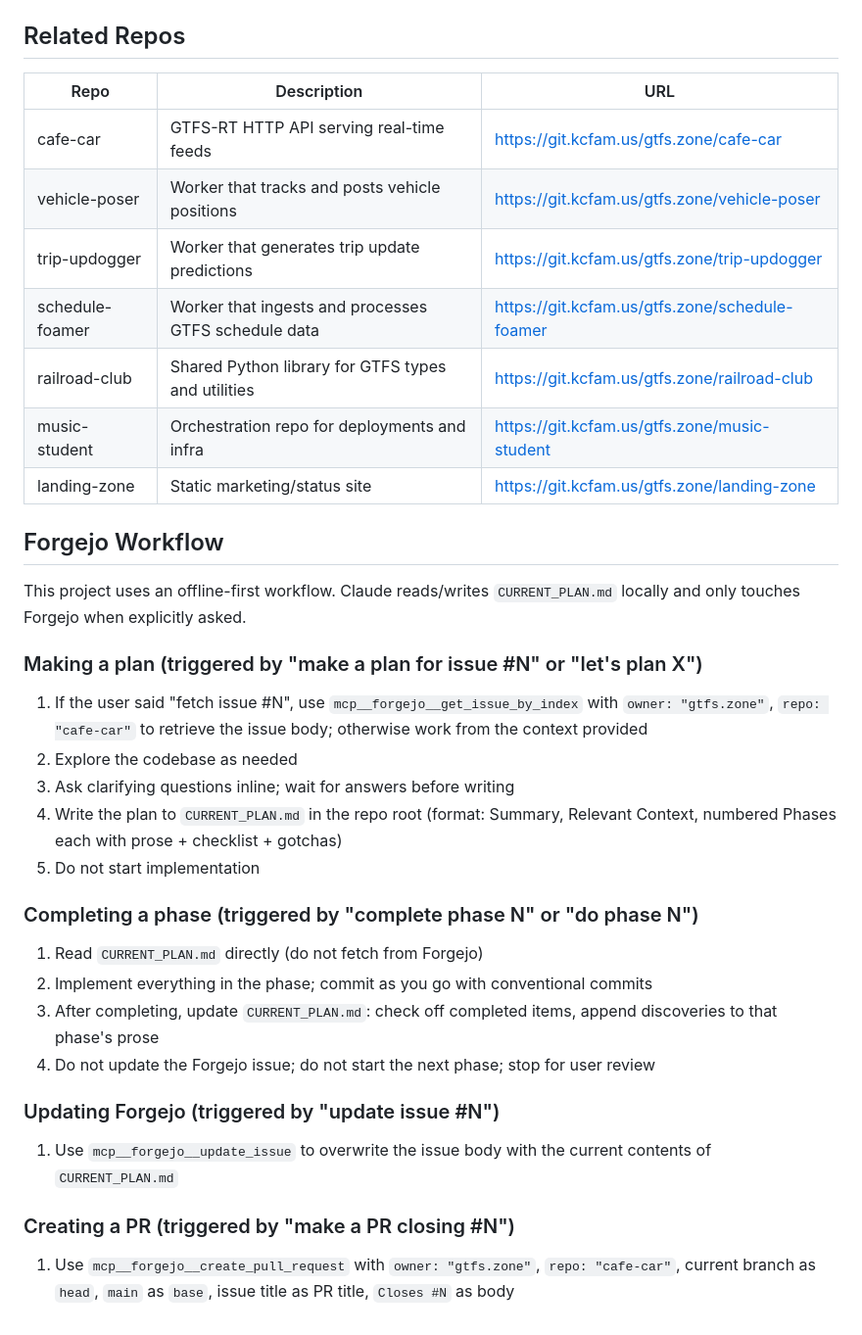
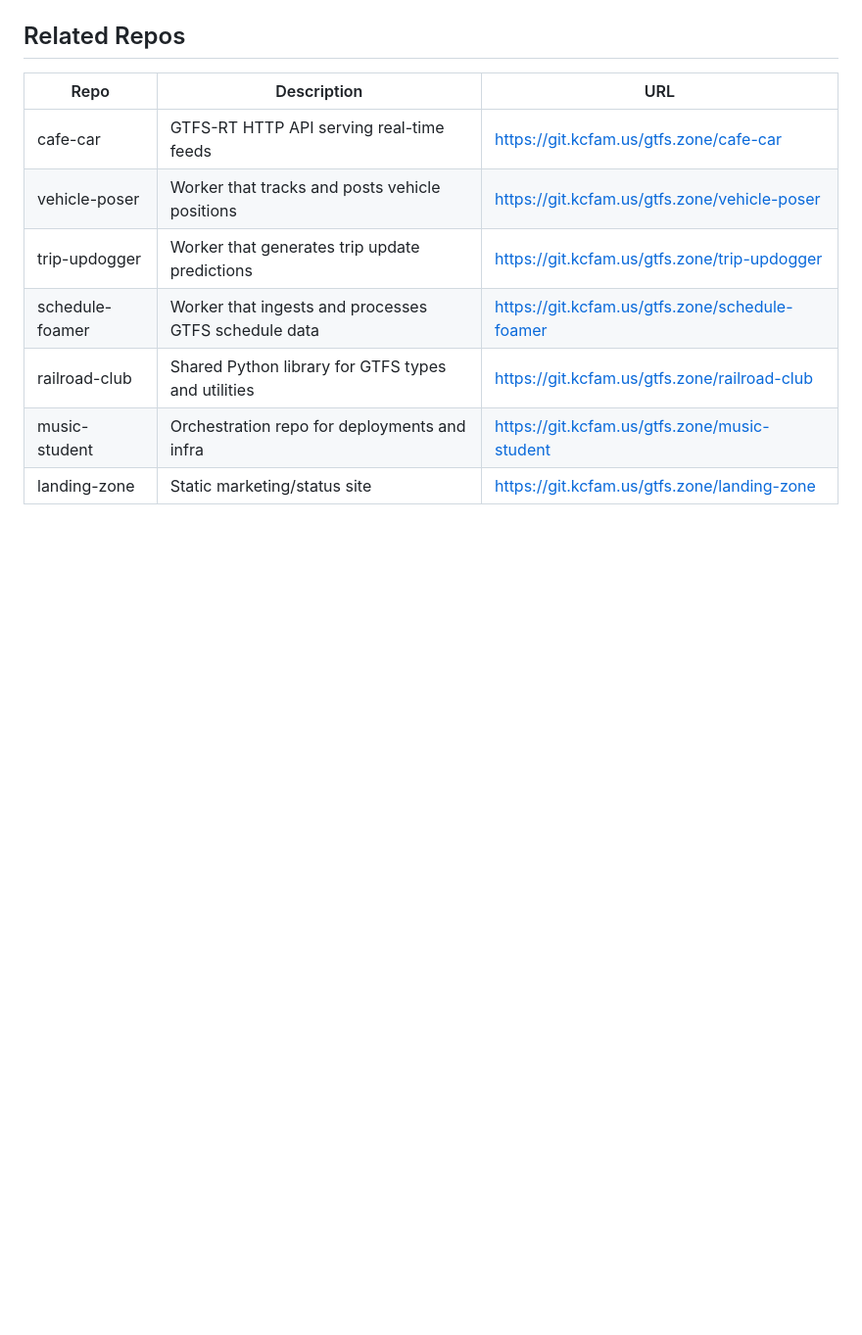
Before and after one commit to gtfs-zone/cafe-car, a Markdown page: CLAUDE.md, the part around the change. Shown at 98% size. Drawn GitHub-style; blank space fills up the shorter version.

Commit message:
docs: update CLAUDE.md

```diff
--- a/CLAUDE.md
+++ b/CLAUDE.md
@@ -202,30 +202,3 @@ curl -H "X-Auth-Request-User: alice" -H "Authorization: Bearer $TOKEN" http://lo
 | railroad-club | Shared Python library for GTFS types and utilities | https://git.kcfam.us/gtfs.zone/railroad-club |
 | music-student | Orchestration repo for deployments and infra | https://git.kcfam.us/gtfs.zone/music-student |
 | landing-zone | Static marketing/status site | https://git.kcfam.us/gtfs.zone/landing-zone |
-
-## Forgejo Workflow
-
-This project uses an offline-first workflow. Claude reads/writes `CURRENT_PLAN.md` locally and only touches Forgejo when explicitly asked.
-
-### Making a plan (triggered by "make a plan for issue #N" or "let's plan X")
-
-1. If the user said "fetch issue #N", use `mcp__forgejo__get_issue_by_index` with `owner: "gtfs.zone"`, `repo: "cafe-car"` to retrieve the issue body; otherwise work from the context provided
-2. Explore the codebase as needed
-3. Ask clarifying questions inline; wait for answers before writing
-4. Write the plan to `CURRENT_PLAN.md` in the repo root (format: Summary, Relevant Context, numbered Phases each with prose + checklist + gotchas)
-5. Do not start implementation
-
-### Completing a phase (triggered by "complete phase N" or "do phase N")
-
-1. Read `CURRENT_PLAN.md` directly (do not fetch from Forgejo)
-2. Implement everything in the phase; commit as you go with conventional commits
-3. After completing, update `CURRENT_PLAN.md`: check off completed items, append discoveries to that phase's prose
-4. Do not update the Forgejo issue; do not start the next phase; stop for user review
-
-### Updating Forgejo (triggered by "update issue #N")
-
-1. Use `mcp__forgejo__update_issue` to overwrite the issue body with the current contents of `CURRENT_PLAN.md`
-
-### Creating a PR (triggered by "make a PR closing #N")
-
-1. Use `mcp__forgejo__create_pull_request` with `owner: "gtfs.zone"`, `repo: "cafe-car"`, current branch as `head`, `main` as `base`, issue title as PR title, `Closes #N` as body
```
